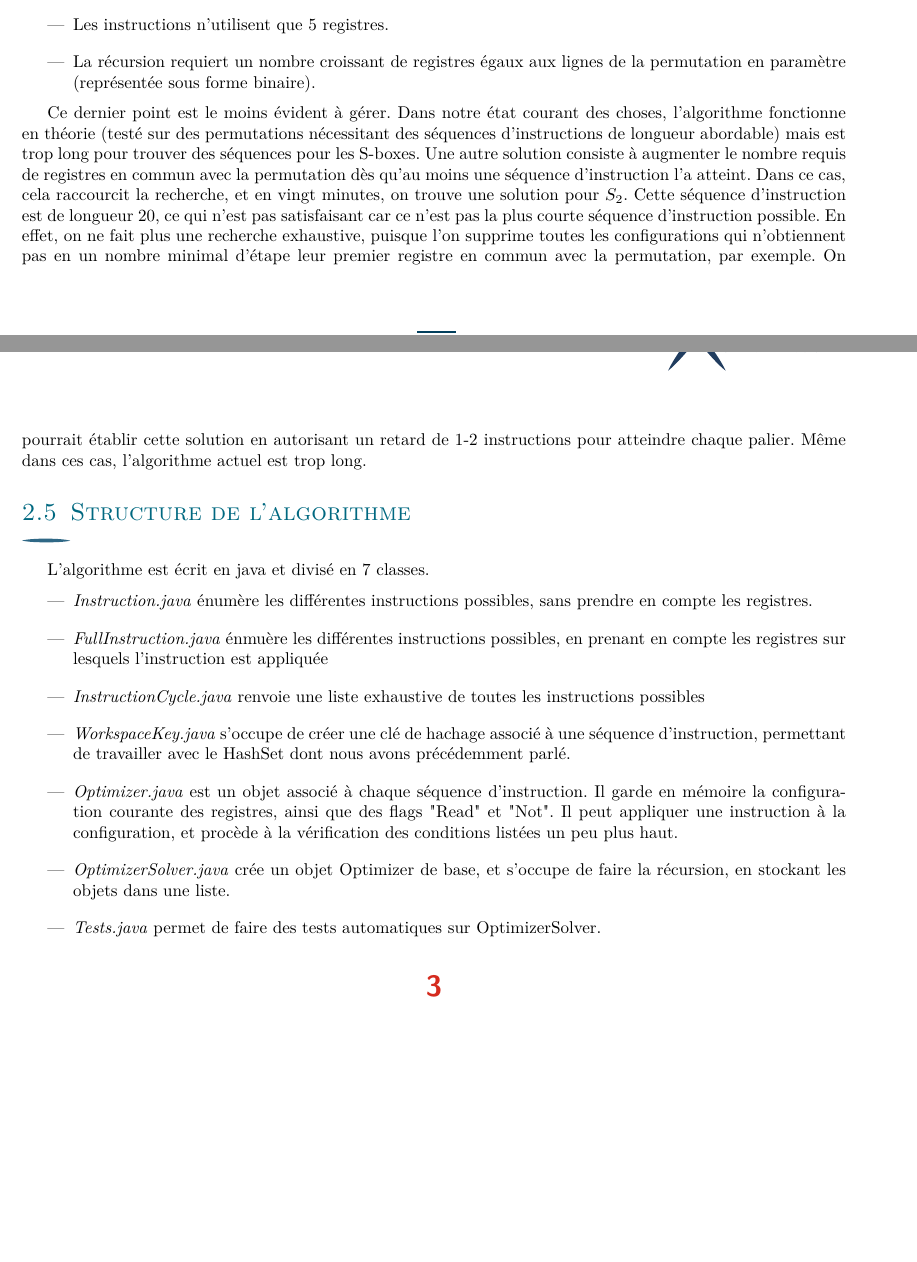
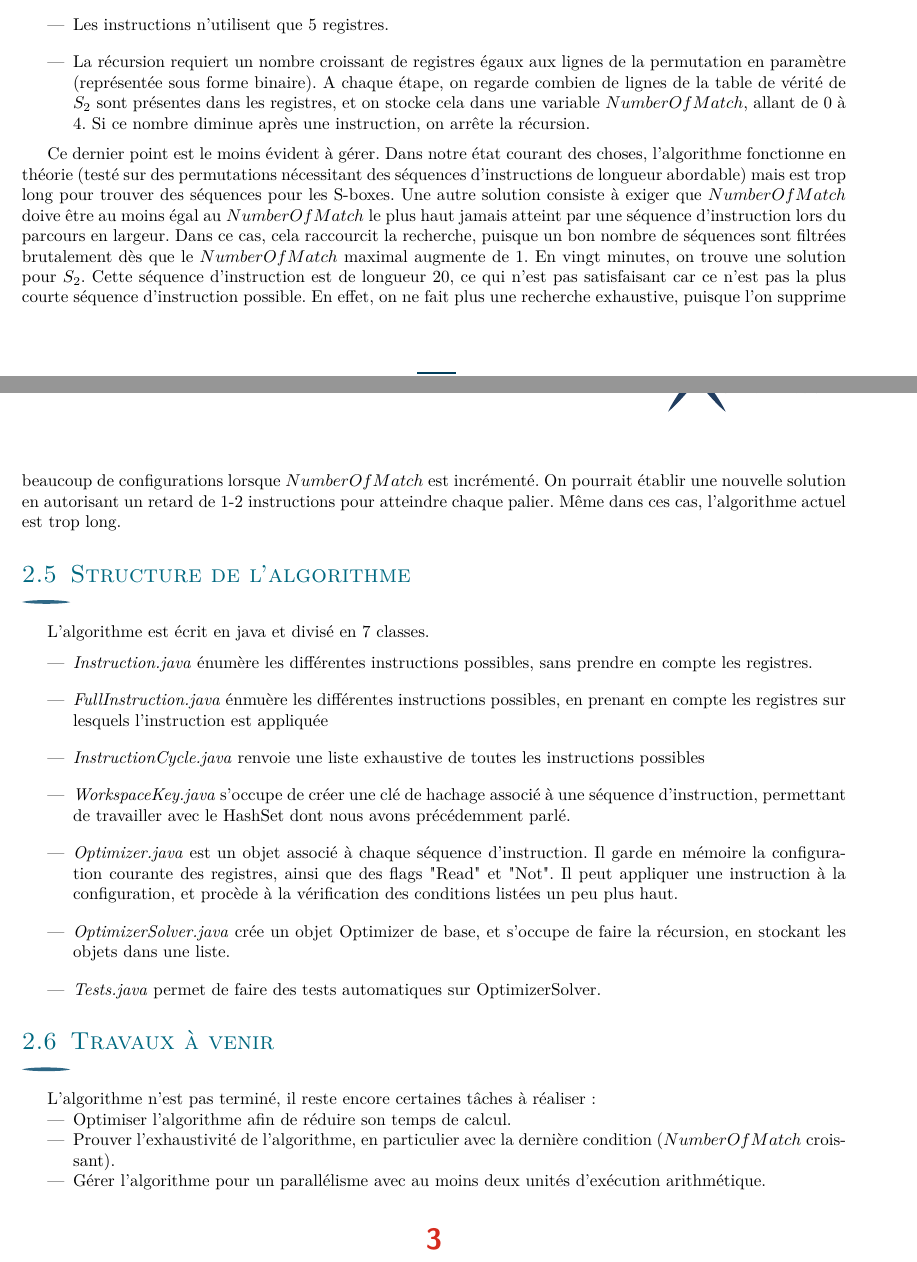
Before and after one commit to AugustinBariant/Projet3A, a LaTeX document (Rapport-Demi-parcours.tex): two parts of pages 4 and 5 of 5, joined at a grey line, cut so that both start at the same text, the shorter picture padded with empty space. The pictures show the PDF file Rapport-Demi-parcours.pdf that the author committed with the source.

Commit message:
Rapport updated

```diff
--- a/Rapport-Demi-parcours.tex
+++ b/Rapport-Demi-parcours.tex
@@ -194,14 +195,14 @@ Naturellement, il va donc falloir exclure certaines séquences d'instructions lo
 
 \item Les instructions n'utilisent que 5 registres.
 
-\item La récursion requiert un nombre croissant de registres égaux aux lignes de la permutation en paramètre (représentée sous forme binaire).
+\item La récursion requiert un nombre croissant de registres égaux aux lignes de la permutation en paramètre (représentée sous forme binaire). A chaque étape, on regarde combien de lignes de la table de vérité de $S_{2}$ sont présentes dans les registres, et on stocke cela dans une variable $NumberOfMatch$, allant de 0 à 4. Si ce nombre diminue après une instruction, on arrête la récursion.
 
 
 \end{itemize}
 
 \medbreak
 
-Ce dernier point est le moins évident à gérer. Dans notre état courant des choses, l'algorithme fonctionne en théorie (testé sur des permutations nécessitant des séquences d'instructions de longueur abordable) mais est trop long pour trouver des séquences pour les S-boxes. Une autre solution consiste à augmenter le nombre requis de registres en commun avec la permutation dès qu'au moins une séquence d'instruction l'a atteint. Dans ce cas, cela raccourcit la recherche, et en vingt minutes, on trouve une solution pour $S_2$. Cette séquence d'instruction est de longueur $20$, ce qui n'est pas satisfaisant car ce n'est pas la plus courte séquence d'instruction possible. En effet, on ne fait plus une recherche exhaustive, puisque l'on supprime toutes les configurations qui n'obtiennent pas  en un nombre minimal d'étape leur premier registre en commun avec la permutation, par exemple. On pourrait établir cette solution en autorisant un retard de 1-2 instructions pour atteindre chaque palier. Même dans ces cas, l'algorithme actuel est trop long.
+Ce dernier point est le moins évident à gérer. Dans notre état courant des choses, l'algorithme fonctionne en théorie (testé sur des permutations nécessitant des séquences d'instructions de longueur abordable) mais est trop long pour trouver des séquences pour les S-boxes. Une autre solution consiste à exiger que $NumberOfMatch$ doive être au moins égal au $NumberOfMatch$ le plus haut jamais atteint par une séquence d'instruction lors du parcours en largeur. Dans ce cas, cela raccourcit la recherche, puisque un bon nombre de séquences sont filtrées brutalement dès que le $NumberOfMatch$ maximal augmente de $1$. En vingt minutes, on trouve une solution pour $S_2$. Cette séquence d'instruction est de longueur $20$, ce qui n'est pas satisfaisant car ce n'est pas la plus courte séquence d'instruction possible. En effet, on ne fait plus une recherche exhaustive, puisque l'on supprime beaucoup de configurations lorsque $NumberOfMatch$ est incrémenté. On pourrait établir une nouvelle solution en autorisant un retard de 1-2 instructions pour atteindre chaque palier. Même dans ces cas, l'algorithme actuel est trop long.
 
 \subsection{Structure de l'algorithme}
 
@@ -218,6 +219,14 @@ L'algorithme est écrit en java et divisé en 7 classes.
 \item \textit{Tests.java} permet de faire des tests automatiques sur OptimizerSolver.
 
 \end{itemize}
+\subsection{Travaux à venir}
+L'algorithme n'est pas terminé, il reste encore certaines tâches à réaliser:
+
+\begin{itemize}
+\item Optimiser l'algorithme afin de réduire son temps de calcul.
+\item Prouver l'exhaustivité de l'algorithme, en particulier avec la dernière condition ($NumberOfMatch$ croissant).
+\item Gérer l'algorithme pour un parallélisme avec au moins deux unités d'exécution arithmétique.
+\end{itemize}
 \section{Bibliographie}
 
 Voici les documents que nous avons utilisé afin de réaliser ce travail:
```
Also changed, not shown: Rapport-Demi-parcours.pdf, Rapport-Demi-parcours.tex (13 more changed lines).
